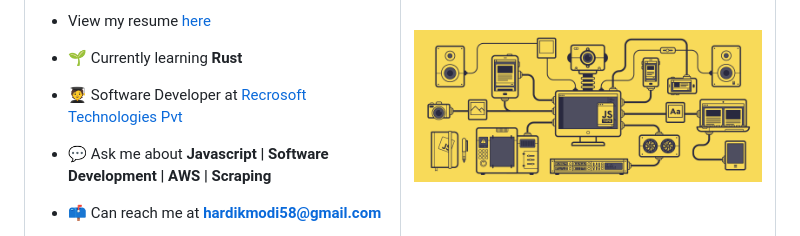
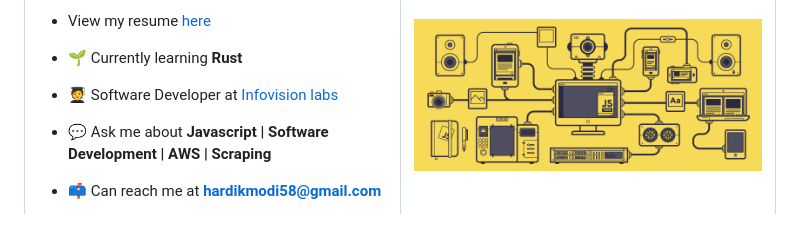
Before and after one commit to hardikmodi58677/hardikmodi58677, a Markdown page: README.md, the part around the change. Rendered like a GitHub page.

```diff
--- a/README.md
+++ b/README.md
@@ -16,7 +16,7 @@
 - View my resume <a href="https://hardik-resume.tiiny.site" target="_blank">here</a>
 - 🌱 Currently learning **Rust**
 
-- 🧑‍🎓 Software Developer at [Recrosoft Technologies Pvt](https://www.recro.io/)
+- 🧑‍🎓 Software Developer at [Infovision labs](https://www.infovision.com/)
 
 - 💬 Ask me about **Javascript | Software Development | AWS | Scraping**
 
```
